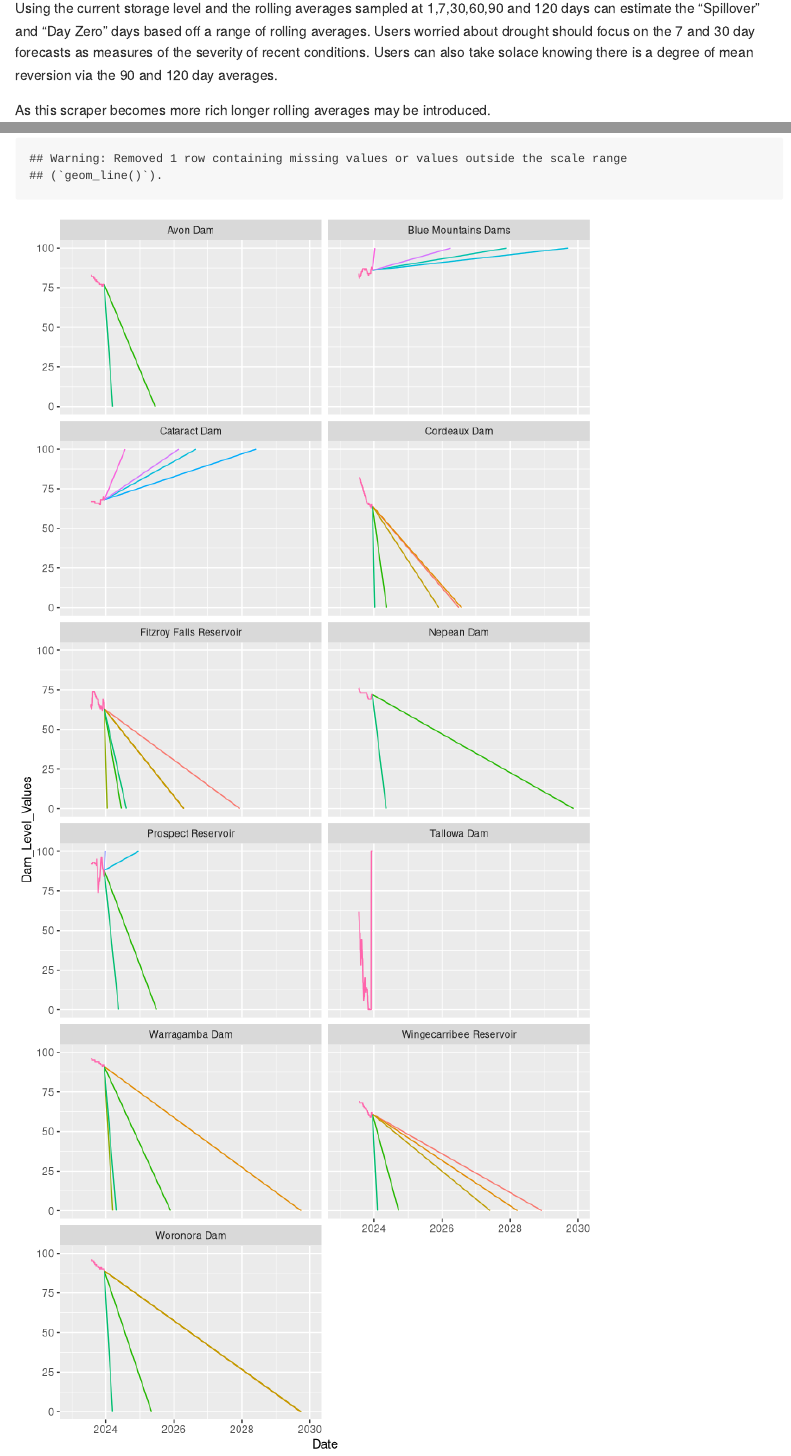
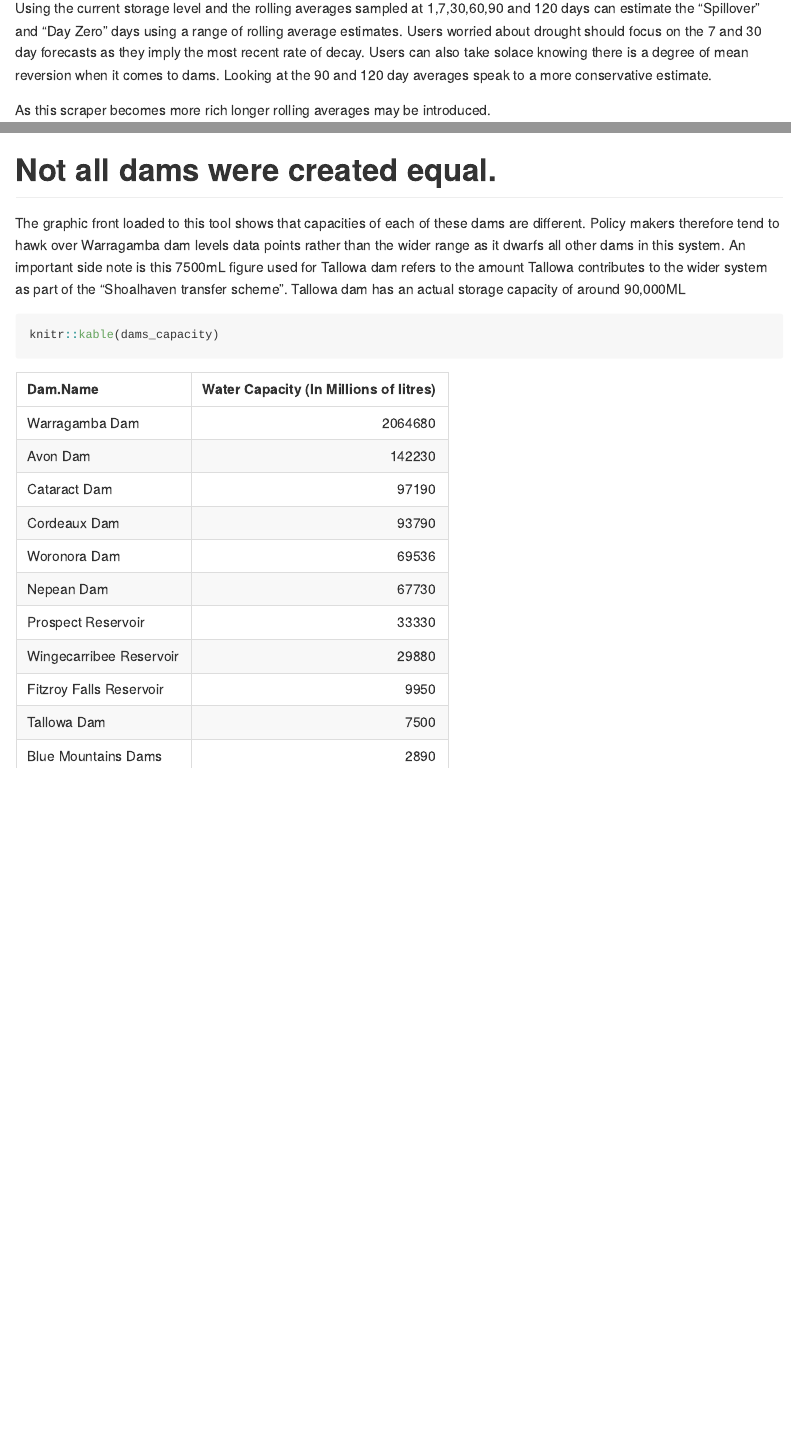
Before and after one commit to snazzyandy/Modelling-and-EDA, an R Markdown document (Greater_Sydney_Dam_Levels/readme.Rmd): the page in a window 1100 px wide, from 2740 px down, and a second part further down, joined at a grey line. Rendered offline with R 4.5, knitr and Pandoc, with nearby package versions; long lines of code are wrapped; badge pictures from the web are left out.

Commit message:
Not all dams are created equal

````diff
--- a/Greater_Sydney_Dam_Levels/readme.Rmd
+++ b/Greater_Sydney_Dam_Levels/readme.Rmd
@@ -40,6 +40,12 @@ dams  <- c("Avon Dam",
                       "Woronora Dam"
 
                       )
+
+dams_capacity <- data.frame(
+  `Dam Name` = dams,
+  capacity = c(142230, 2890,97190,93790,9950,67730,33330,7500,2064680,29880,69536)
+) |> arrange(desc(capacity)) |> rename(`Water Capacity (In Millions of litres)` = capacity)
+
 #Graph Global variables
 chart_col_count = 2
 
@@ -327,8 +333,9 @@ Inversely, when dam levels are trending downwards 0% it means we are approaching
 This means that the communities that are serviced by the dam are more likely to suffer drought restrictions and water utilities will have to treat more turbid water due to higher sediment levels at the bottom of these dams.
 While it is highly unlikely that these dams will actually reach zero as government intervention requires the construction of desalination to intervene in the depletion rate this estimate speaks to how soon these events may happen based off the latest data.
 
-Using the current storage level and the rolling averages sampled at 1,7,30,60,90 and 120 days can estimate the "Spillover" and "Day Zero" days based off a range of rolling averages. Users worried about drought should focus on the 7 and 30 day forecasts as measures of the severity of recent conditions.
-Users can also take solace knowing there is a degree of mean reversion via the 90 and 120 day averages.
+Using the current storage level and the rolling averages sampled at 1,7,30,60,90 and 120 days can estimate the "Spillover" and "Day Zero" days using a range of rolling average estimates.
+Users worried about drought should focus on the 7 and 30 day forecasts as they imply the most recent rate of decay.
+Users can also take solace knowing there is a degree of mean reversion when it comes to dams. Looking at the 90 and 120 day averages speak to a more conservative estimate.
 
 As this scraper becomes more rich longer rolling averages may be introduced.
 
@@ -354,3 +361,17 @@ gg_dam_forecast_60
 gg_dam_forecast_30
 
 ```
+
+# Not all dams were created equal.
+
+The graphic front loaded to this tool shows that capacities of each of these dams are different.
+Policy makers therefore tend to hawk over Warragamba dam levels data points rather than the wider range as it dwarfs all other dams in this system.
+An important side note is this 7500mL figure used for Tallowa dam refers to the amount Tallowa contributes to the wider system as part of the "Shoalhaven transfer scheme".
+Tallowa dam has an actual storage capacity of around 90,000ML
+
+```{r Dam capacity table}
+
+knitr::kable(dams_capacity)
+
+
+```
````
Also changed, not shown: Greater_Sydney_Dam_Levels/readme.html (deleted), Greater_Sydney_Dam_Levels/readme.md, Greater_Sydney_Dam_Levels/readme_files/figure-gfm/graph 2-1.png, Greater_Sydney_Dam_Levels/readme_files/figure-gfm/graph 2-2.png, Greater_Sydney_Dam_Levels/readme_files/figure-gfm/graph-1.png.
